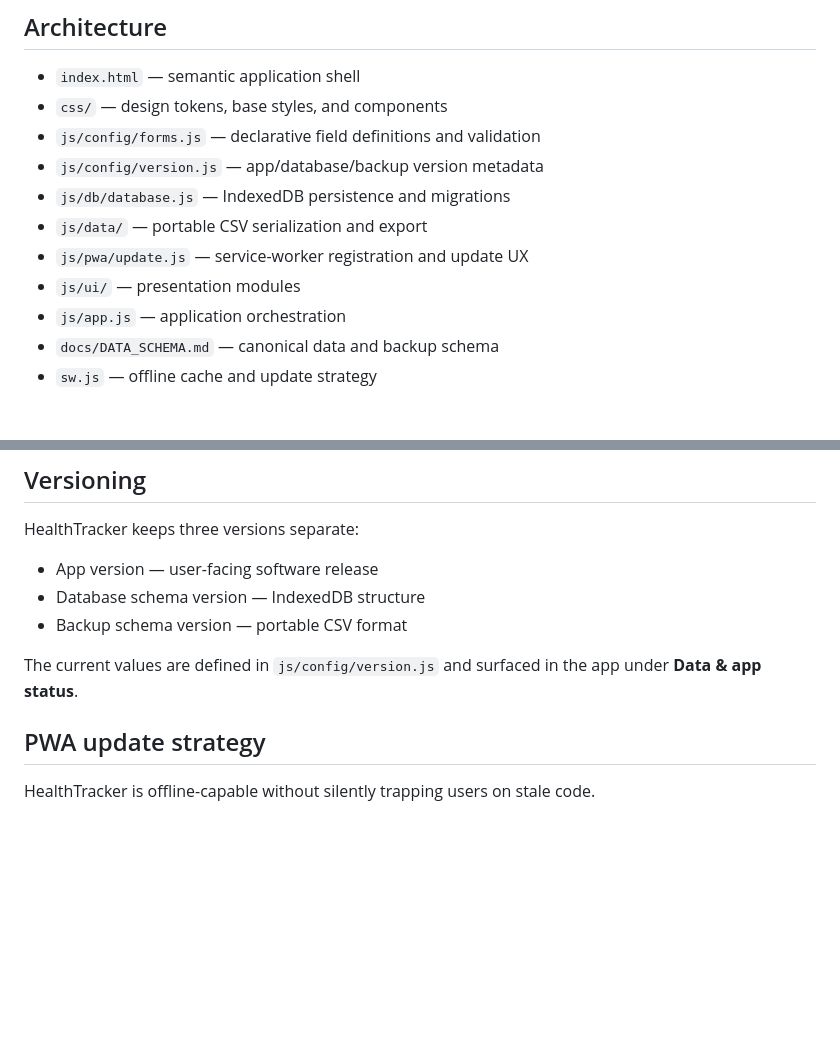
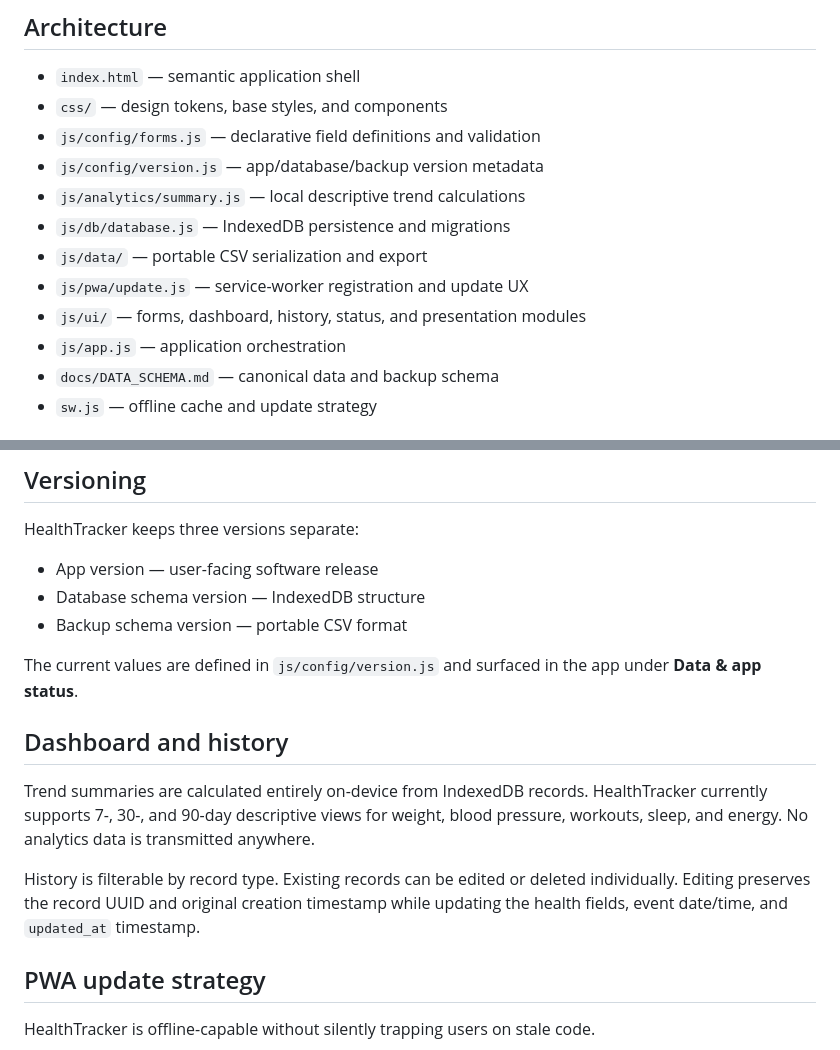
Before and after one commit to reskalis/HealthTracker, a Markdown page: README.md, 2 parts joined by grey strips. GitHub-like rendering; blank space fills up the shorter version.

Commit message:
Document dashboard analytics and editable history

```diff
--- a/README.md
+++ b/README.md
@@ -14,10 +14,11 @@ Health records are stored on the user's device in IndexedDB. There is no account
 - `css/` — design tokens, base styles, and components
 - `js/config/forms.js` — declarative field definitions and validation
 - `js/config/version.js` — app/database/backup version metadata
+- `js/analytics/summary.js` — local descriptive trend calculations
 - `js/db/database.js` — IndexedDB persistence and migrations
 - `js/data/` — portable CSV serialization and export
 - `js/pwa/update.js` — service-worker registration and update UX
-- `js/ui/` — presentation modules
+- `js/ui/` — forms, dashboard, history, status, and presentation modules
 - `js/app.js` — application orchestration
 - `docs/DATA_SCHEMA.md` — canonical data and backup schema
 - `sw.js` — offline cache and update strategy
@@ -39,6 +40,12 @@ HealthTracker keeps three versions separate:
 - Backup schema version — portable CSV format
 
 The current values are defined in `js/config/version.js` and surfaced in the app under **Data & app status**.
+
+## Dashboard and history
+
+Trend summaries are calculated entirely on-device from IndexedDB records. HealthTracker currently supports 7-, 30-, and 90-day descriptive views for weight, blood pressure, workouts, sleep, and energy. No analytics data is transmitted anywhere.
+
+History is filterable by record type. Existing records can be edited or deleted individually. Editing preserves the record UUID and original creation timestamp while updating the health fields, event date/time, and `updated_at` timestamp.
 
 ## PWA update strategy
 
```
